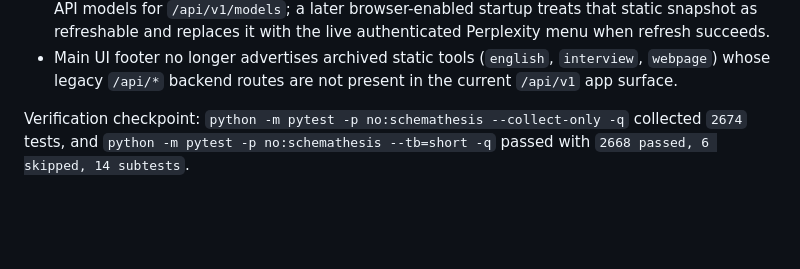
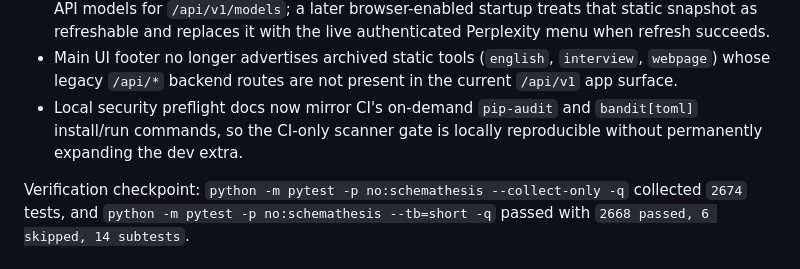
Before and after one commit to brownjuly2003-code/GraceKelly, a Markdown page: docs/phased-roadmap.md, the part around the change. Rendered like a GitHub page; blank space fills up the shorter version.

```diff
--- a/docs/phased-roadmap.md
+++ b/docs/phased-roadmap.md
@@ -32,6 +32,9 @@ items without starting the deferred Option B Simplify refactor.
 - Main UI footer no longer advertises archived static tools (`english`,
   `interview`, `webpage`) whose legacy `/api/*` backend routes are not present
   in the current `/api/v1` app surface.
+- Local security preflight docs now mirror CI's on-demand `pip-audit` and
+  `bandit[toml]` install/run commands, so the CI-only scanner gate is locally
+  reproducible without permanently expanding the dev extra.
 
 Verification checkpoint: `python -m pytest -p no:schemathesis --collect-only -q`
 collected `2674` tests, and `python -m pytest -p no:schemathesis --tb=short -q`
```
Also changed, not shown: README.md (+8 -0 lines), docs/operator-runbook.md (+11 -0 lines).
